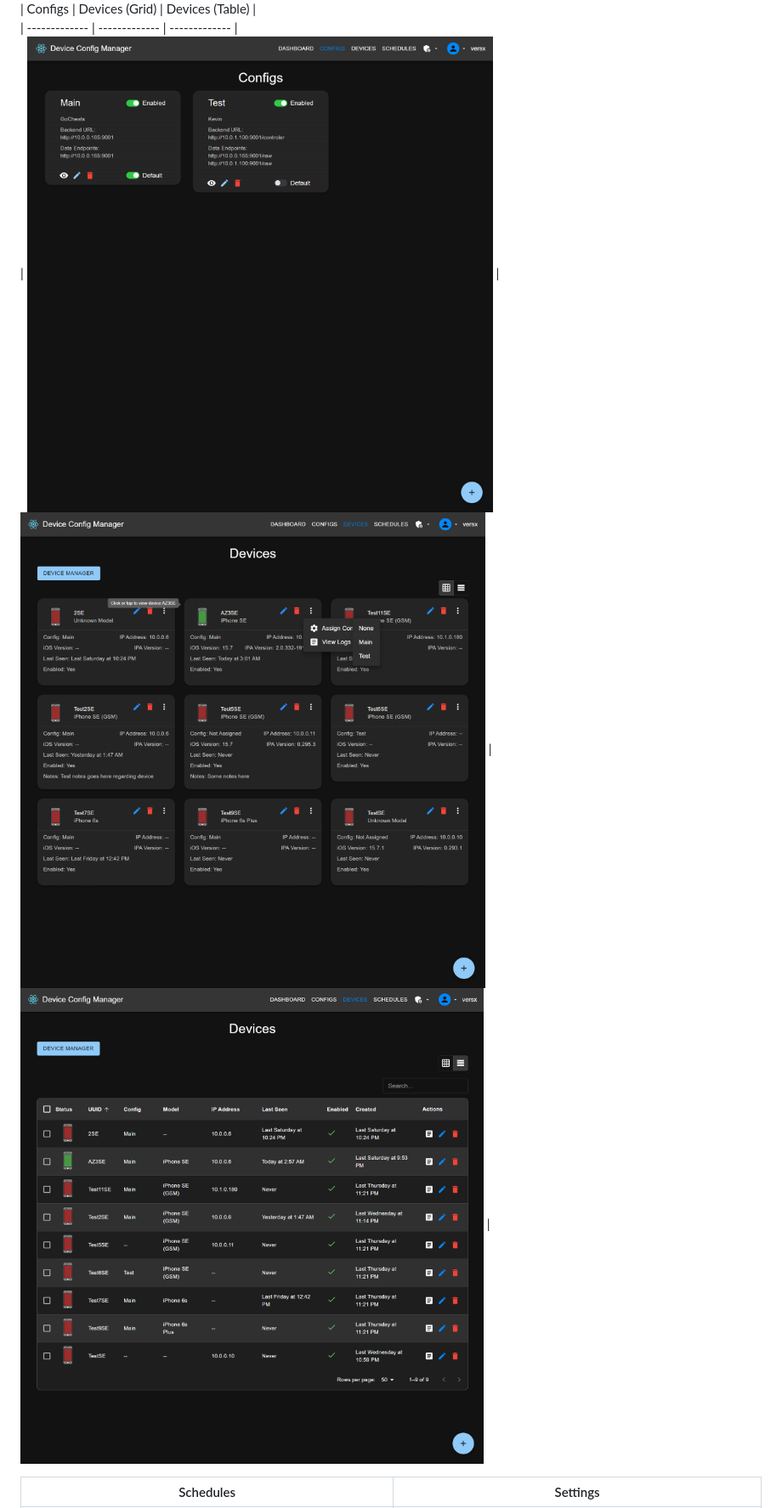
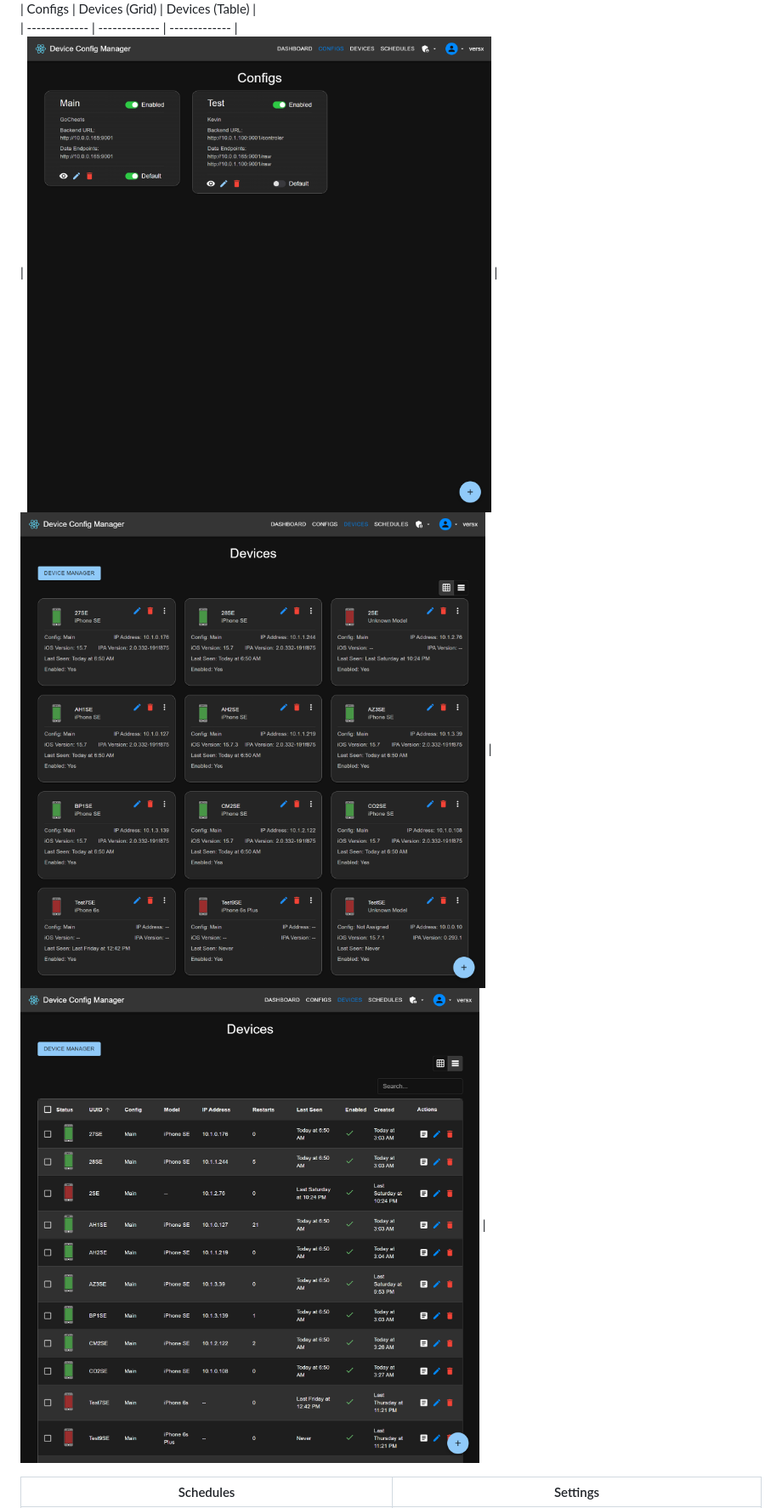
Before and after one commit to versx/DeviceConfigManager, a Markdown page: README.md, the part around the change. Shown at 85% size. Rendered like a GitHub page; pictures changed too: .github/images/configs.png, .github/images/devices-grid.png, .github/images/devices-grid2.png (deleted).

Commit message:
update screenshots

```diff
--- a/README.md
+++ b/README.md
@@ -13,7 +13,7 @@
 [![Dashboard](.github/images/dashboard.png)](.github/images/dashboard.png)
 | Configs | Devices (Grid) | Devices (Table) |
 | ------------- | ------------- | ------------- |
-| <a href="https://raw.githubusercontent.com/versx/DeviceConfigManager/react/.github/images/configs.png">![Configs](.github/images/configs.png)</a> | <a href="https://raw.githubusercontent.com/versx/DeviceConfigManager/react/.github/images/devices.png">![Devices (Grid)](.github/images/devices-grid2.png)</a> | <a href="https://raw.githubusercontent.com/versx/DeviceConfigManager/react/.github/images/devices-table.png">![Devices (Table)](.github/images/devices-table.png)</a> |
+| <a href="https://raw.githubusercontent.com/versx/DeviceConfigManager/react/.github/images/configs.png">![Configs](.github/images/configs.png)</a> | <a href="https://raw.githubusercontent.com/versx/DeviceConfigManager/react/.github/images/devices-grid.png">![Devices (Grid)](.github/images/devices-grid.png)</a> | <a href="https://raw.githubusercontent.com/versx/DeviceConfigManager/react/.github/images/devices-table.png">![Devices (Table)](.github/images/devices-table.png)</a> |
 
 | Schedules | Settings |
 | ------------- | ------------- |
```
Also changed, not shown: .github/images/schedules.png.
